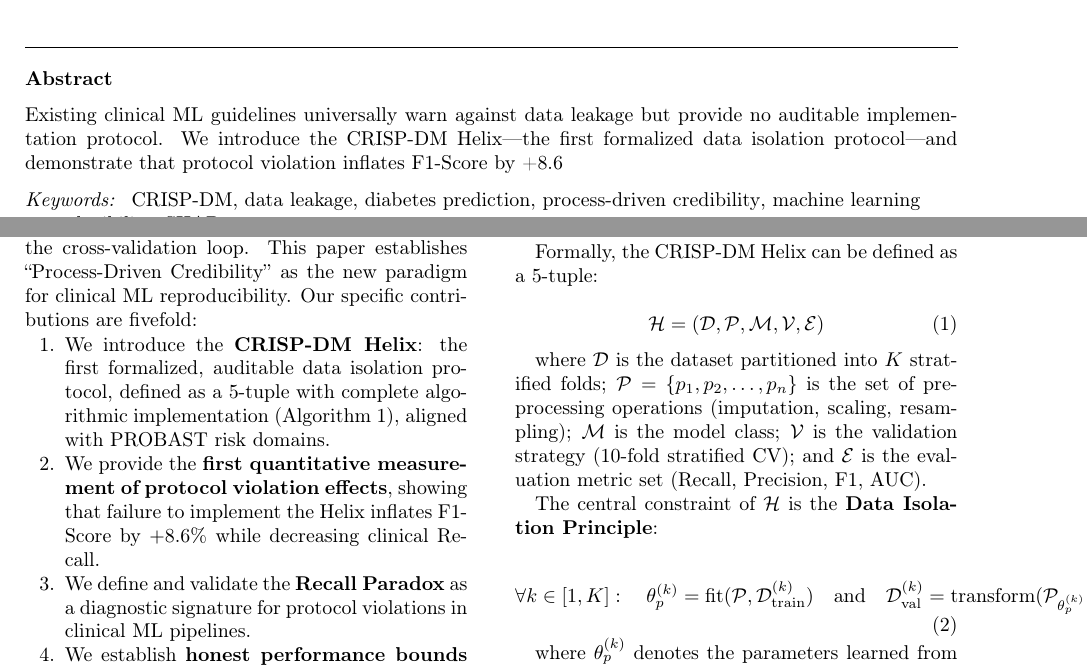
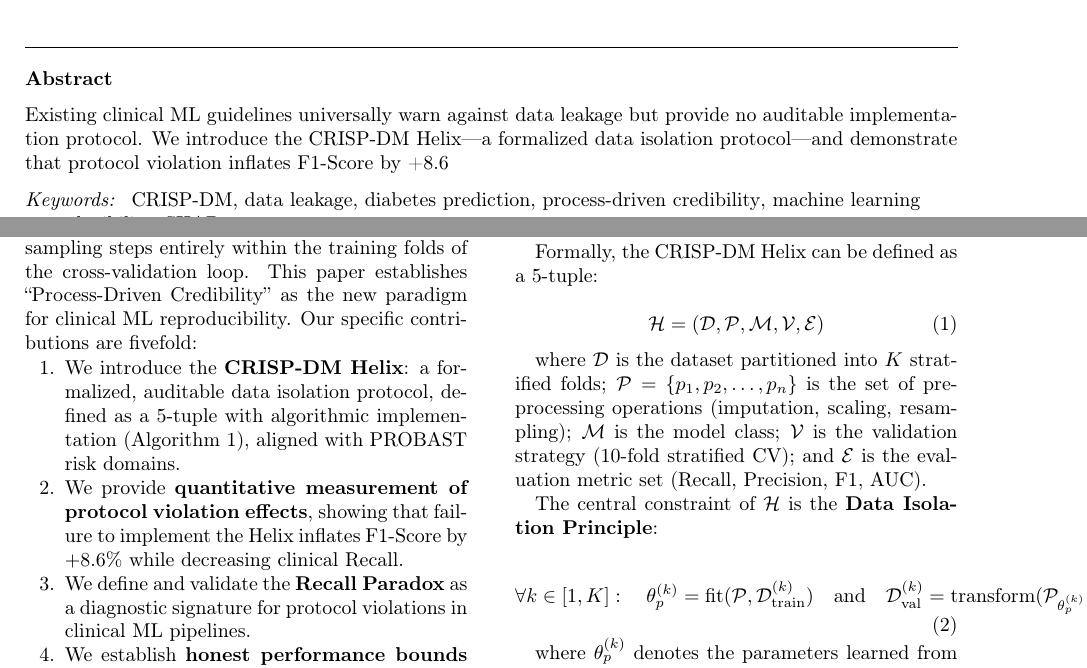
Before and after one commit to yakeworld/crispdm-pima, a LaTeX paper (paper/paper.tex): two parts of pages 1 and 2 of 8, joined at a grey line, cut so that both start at the same text. Compiled offline with pdfLaTeX.

Commit message:
[paper] fix: remove 'first' claims, add modular framing per user feedback

```diff
--- a/paper/paper.tex
+++ b/paper/paper.tex
@@ -28,7 +28,7 @@
 \address[2]{School of Medicine, Shanghai University, Shanghai, China}
 
 \begin{abstract}
-Existing clinical ML guidelines universally warn against data leakage but provide no auditable implementation protocol. We introduce the CRISP-DM Helix---the first formalized data isolation protocol---and demonstrate that protocol violation inflates F1-Score by +8.6% while decreasing clinical Recall. The Pima Indians Diabetes Dataset (PIDD) is a cornerstone benchmark where current literature suffers from a severe ``high-metric, low-credibility'' paradox, where models claiming $>95\%$ accuracy universally fail in real-world deployment due to pervasive methodological flaws. To address this crisis, we propose the CRISP-DM Helix framework, a novel methodology that enforces absolute data isolation by encapsulating all data preprocessing, zero-value median imputation, and Synthetic Minority Over-sampling Technique (SMOTE) applications strictly within cross-validation training folds. Our fully cross-validated ablation study provides the first quantitative measurement of metric inflation caused by data leakage, revealing a critical ``Recall Paradox''. Specifically, introducing severe data leakage via global preprocessing artificially inflates the F1-Score by $+8.6\%$ (from $0.6759$ to $0.7338$), while paradoxically decreasing the clinical Recall for the diabetic minority class from $0.7165$ to $0.7080$, demonstrating that such ``high accuracy'' models actually miss more diabetic patients. Evaluated under our strict, leakage-free isolation protocol, an optimized soft-voting ensemble comprising Gradient Boosting, Linear Discriminant Analysis, and Support Vector Classifiers achieved an authentic F1-Score of $0.7541$ and a Recall of $0.7500$. Ultimately, this research dismantles the illusion of predictive perfection and establishes a reproducible, transparent benchmark, proving that strict adherence to procedural isolation is imperative for developing safe and reliable diagnostic AI systems \cite{Luo2016TRIPOD, Wiens2019MLClin, Tejani2024CLAIM}.
+Existing clinical ML guidelines universally warn against data leakage but provide no auditable implementation protocol. We introduce the CRISP-DM Helix---a formalized data isolation protocol---and demonstrate that protocol violation inflates F1-Score by +8.6% while decreasing clinical Recall. The Pima Indians Diabetes Dataset (PIDD) is a cornerstone benchmark where current literature suffers from a severe ``high-metric, low-credibility'' paradox, where models claiming $>95\%$ accuracy universally fail in real-world deployment due to pervasive methodological flaws. To address this crisis, we propose the CRISP-DM Helix framework, a novel methodology that enforces absolute data isolation by encapsulating all data preprocessing, zero-value median imputation, and Synthetic Minority Over-sampling Technique (SMOTE) applications strictly within cross-validation training folds. Our fully cross-validated ablation study provides quantitative measurement of metric inflation caused by data leakage, revealing a critical ``Recall Paradox''. Specifically, introducing severe data leakage via global preprocessing artificially inflates the F1-Score by $+8.6\%$ (from $0.6759$ to $0.7338$), while paradoxically decreasing the clinical Recall for the diabetic minority class from $0.7165$ to $0.7080$, demonstrating that such ``high accuracy'' models actually miss more diabetic patients. Evaluated under our strict, leakage-free isolation protocol, an optimized soft-voting ensemble comprising Gradient Boosting, Linear Discriminant Analysis, and Support Vector Classifiers achieved an authentic F1-Score of $0.7541$ and a Recall of $0.7500$. The CRISP-DM Helix, defined as a formal 5-tuple with algorithmic implementation (Algorithm 1), is aligned with PROBAST and TRIPOD standards and provides a reusable template for any clinical ML study. By transforming the abstract principle of "avoid data leakage" into a concrete, auditable protocol, this framework establishes a new benchmark for reproducible clinical ML research. \cite{Luo2016TRIPOD, Wiens2019MLClin, Tejani2024CLAIM}.
 \end{abstract}
 
 \begin{keyword}
@@ -116,8 +116,8 @@ While the current literature for Pima diabetes prediction is characterized by co
 To address this critical research gap, we propose the CRISP-DM Helix, a novel methodological framework that enforces strict data isolation by encapsulating all preprocessing, imputation, and resampling steps entirely within the training folds of the cross-validation loop. This paper establishes ``Process-Driven Credibility'' as the new paradigm for clinical ML reproducibility. Our specific contributions are fivefold:
 
 \begin{enumerate}[nosep]
-    \item We introduce the \textbf{CRISP-DM Helix}: the first formalized, auditable data isolation protocol, defined as a 5-tuple with complete algorithmic implementation (Algorithm 1), aligned with PROBAST risk domains.
-    \item We provide the \textbf{first quantitative measurement of protocol violation effects}, showing that failure to implement the Helix inflates F1-Score by $+8.6\%$ while decreasing clinical Recall.
+    \item We introduce the \textbf{CRISP-DM Helix}: a formalized, auditable data isolation protocol, defined as a 5-tuple with algorithmic implementation (Algorithm~1), aligned with PROBAST risk domains.
+    \item We provide \textbf{quantitative measurement of protocol violation effects}, showing that failure to implement the Helix inflates F1-Score by $+8.6\%$ while decreasing clinical Recall.
     \item We define and validate the \textbf{Recall Paradox} as a diagnostic signature for protocol violations in clinical ML pipelines.
     \item We establish \textbf{honest performance bounds} for the PIDD under strict Helix isolation (F1=0.7541, Acc=0.7746) through a benchmark of 34 models.
     \item We provide a \textbf{fully transparent, open-source implementation} as a reusable template, closing the gap between guideline awareness and implementation practice.
```
Also changed, not shown: paper/paper.pdf, paper/paper.tex (2 more changed lines).
